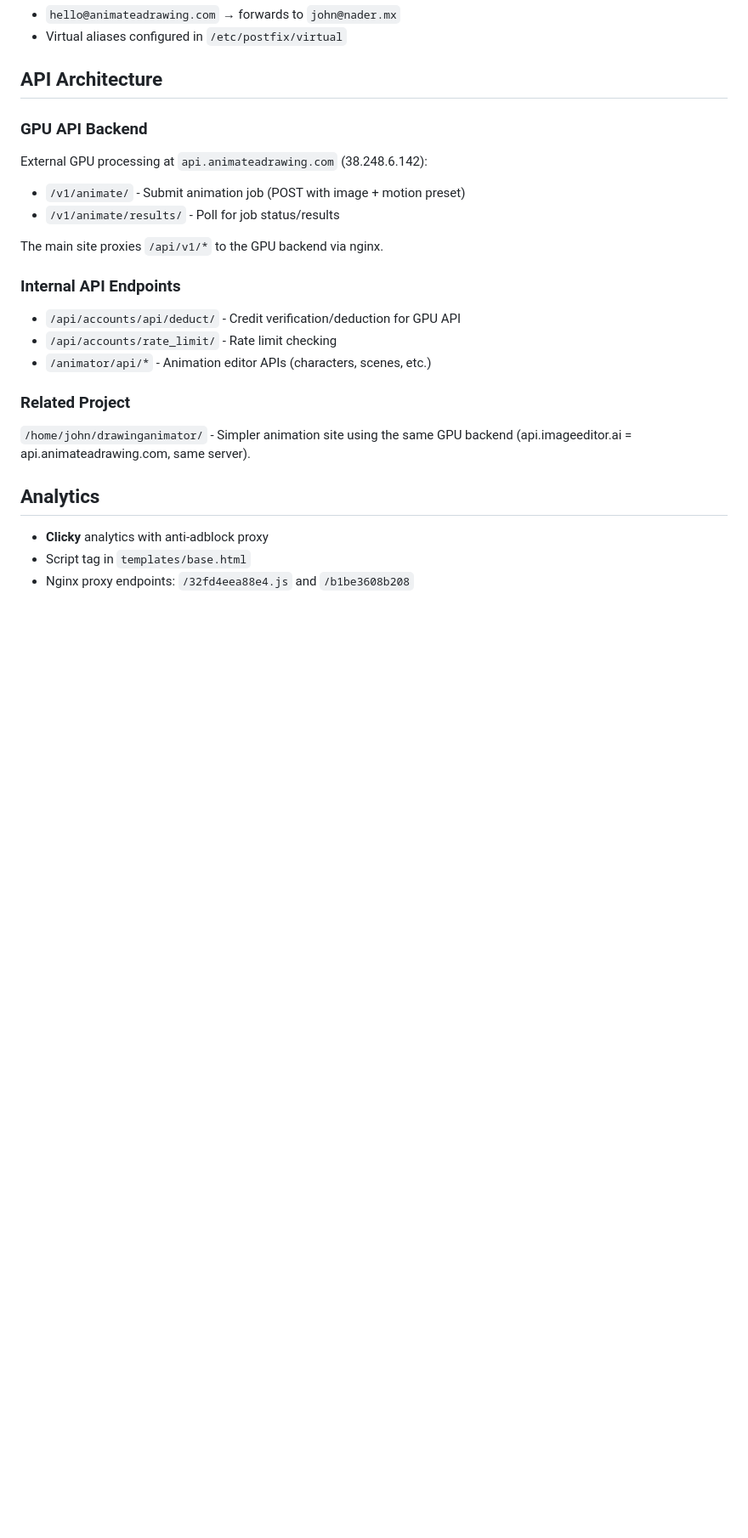
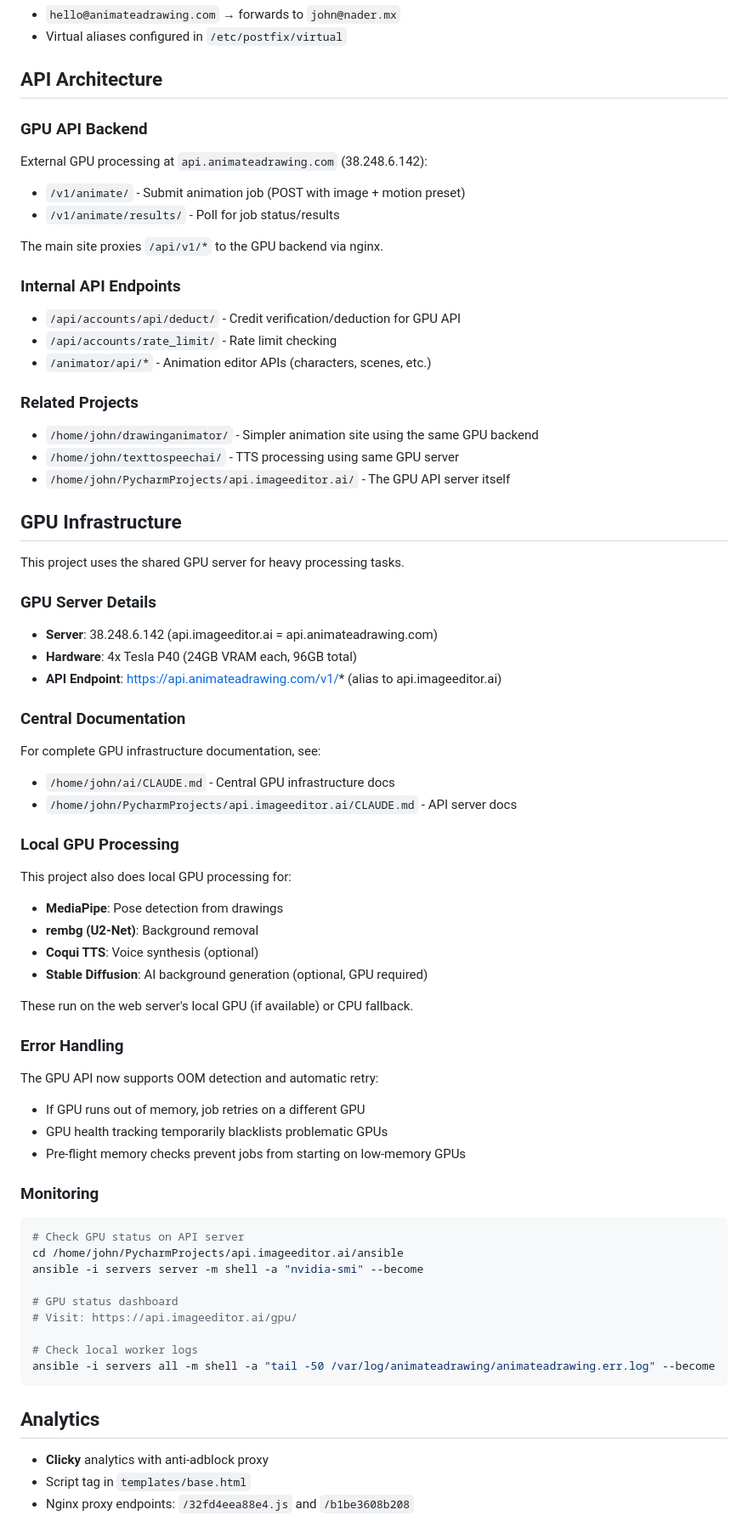
Before and after one commit to nadermx/animateadrawing, a Markdown page: CLAUDE.md, the part around the change. Shown at 85% size. Drawn GitHub-style; blank space fills up the shorter version.

Commit message:
Update CLAUDE.md with GPU infrastructure documentation
- Added related projects section
- Documented GPU server details and hardware specs
- Added central documentation references
- Documented local GPU processing capabilities
- Added error handling and monitoring sections

Co-Authored-By: Claude Opus 4.5 <noreply@anthropic.com>

````diff
--- a/CLAUDE.md
+++ b/CLAUDE.md
@@ -222,8 +222,55 @@ The main site proxies `/api/v1/*` to the GPU backend via nginx.
 - `/api/accounts/rate_limit/` - Rate limit checking
 - `/animator/api/*` - Animation editor APIs (characters, scenes, etc.)
 
-### Related Project
-`/home/john/drawinganimator/` - Simpler animation site using the same GPU backend (api.imageeditor.ai = api.animateadrawing.com, same server).
+### Related Projects
+- `/home/john/drawinganimator/` - Simpler animation site using the same GPU backend
+- `/home/john/texttospeechai/` - TTS processing using same GPU server
+- `/home/john/PycharmProjects/api.imageeditor.ai/` - The GPU API server itself
+
+## GPU Infrastructure
+
+This project uses the shared GPU server for heavy processing tasks.
+
+### GPU Server Details
+- **Server**: 38.248.6.142 (api.imageeditor.ai = api.animateadrawing.com)
+- **Hardware**: 4x Tesla P40 (24GB VRAM each, 96GB total)
+- **API Endpoint**: https://api.animateadrawing.com/v1/* (alias to api.imageeditor.ai)
+
+### Central Documentation
+For complete GPU infrastructure documentation, see:
+- `/home/john/ai/CLAUDE.md` - Central GPU infrastructure docs
+- `/home/john/PycharmProjects/api.imageeditor.ai/CLAUDE.md` - API server docs
+
+### Local GPU Processing
+
+This project also does local GPU processing for:
+- **MediaPipe**: Pose detection from drawings
+- **rembg (U2-Net)**: Background removal
+- **Coqui TTS**: Voice synthesis (optional)
+- **Stable Diffusion**: AI background generation (optional, GPU required)
+
+These run on the web server's local GPU (if available) or CPU fallback.
+
+### Error Handling
+
+The GPU API now supports OOM detection and automatic retry:
+- If GPU runs out of memory, job retries on a different GPU
+- GPU health tracking temporarily blacklists problematic GPUs
+- Pre-flight memory checks prevent jobs from starting on low-memory GPUs
+
+### Monitoring
+
+```bash
+# Check GPU status on API server
+cd /home/john/PycharmProjects/api.imageeditor.ai/ansible
+ansible -i servers server -m shell -a "nvidia-smi" --become
+
+# GPU status dashboard
+# Visit: https://api.imageeditor.ai/gpu/
+
+# Check local worker logs
+ansible -i servers all -m shell -a "tail -50 /var/log/animateadrawing/animateadrawing.err.log" --become
+```
 
 ## Analytics
 
````
